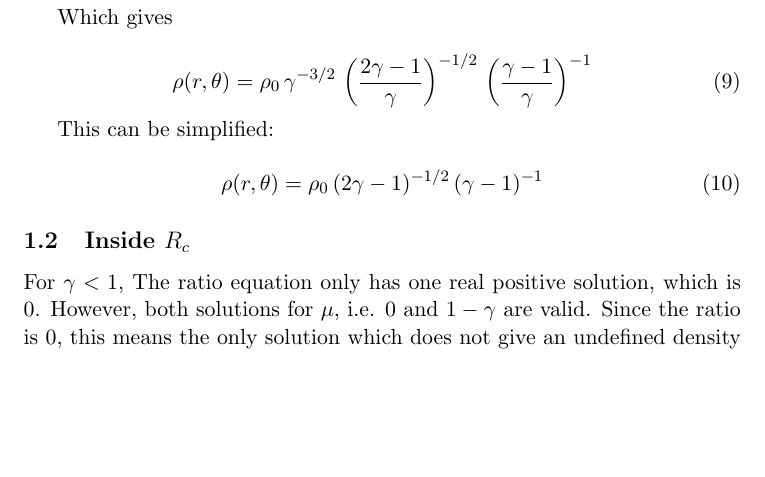
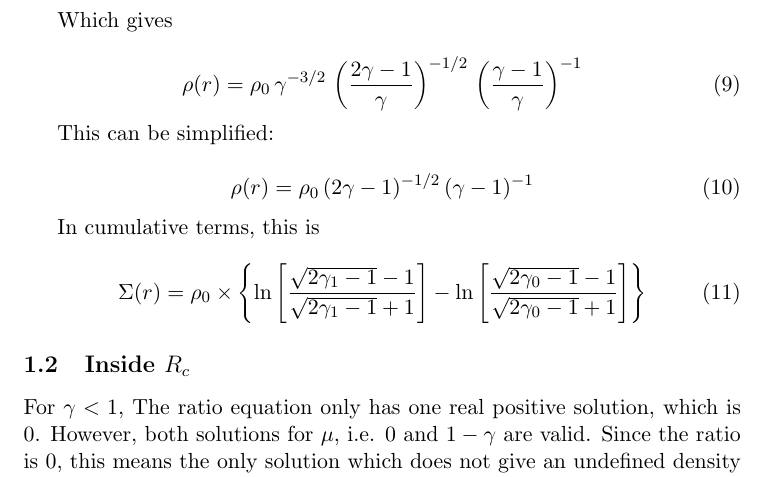
Before and after one commit to hyperion-rt/hyperion, a LaTeX document (doc/midplane.tex): part of page 2 of 2 before the commit and part of page 2 of 3 after it, cut so that both start at the same text, the shorter picture padded with empty space. Compiled offline with pdfLaTeX.

Commit message:
Added mid-plane column density solution outside R_c

```diff
--- a/doc/midplane.tex
+++ b/doc/midplane.tex
@@ -63,14 +63,21 @@ This has two unique solutions, $\mu/\mu_0=0$ and $\mu/\mu_0 = (\gamma - 1)/\gamm
 Which gives
 
 \begin{equation}
-\rho(r, \theta) = \rho_0\,\gamma^{-3/2}\,\left(\frac{2\gamma-1}{\gamma}\right)^{-1/2} \, \left(\frac{\gamma-1}{\gamma}\right)^{-1}
+\rho(r) = \rho_0\,\gamma^{-3/2}\,\left(\frac{2\gamma-1}{\gamma}\right)^{-1/2} \, \left(\frac{\gamma-1}{\gamma}\right)^{-1}
 \end{equation}
 
 This can be simplified:
 
 \begin{equation}
-\rho(r, \theta) = \rho_0\,(2\gamma-1)^{-1/2} \,(\gamma-1)^{-1}
+\rho(r) = \rho_0\,(2\gamma-1)^{-1/2} \,(\gamma-1)^{-1}
 \end{equation}
+
+In cumulative terms, this is
+
+\begin{equation}
+\Sigma(r) = \rho_0 \times \left\{ \ln{\left[\frac{\sqrt{2\gamma_1 - 1} - 1}{\sqrt{2\gamma_1 - 1} + 1}\right]} - \ln{\left[\frac{\sqrt{2\gamma_0 - 1} - 1}{\sqrt{2\gamma_0 - 1} + 1}\right]} \right\}
+\end{equation}
+
 
 
 \subsection{Inside $R_c$}
```
Also changed, not shown: doc/midplane.pdf.
